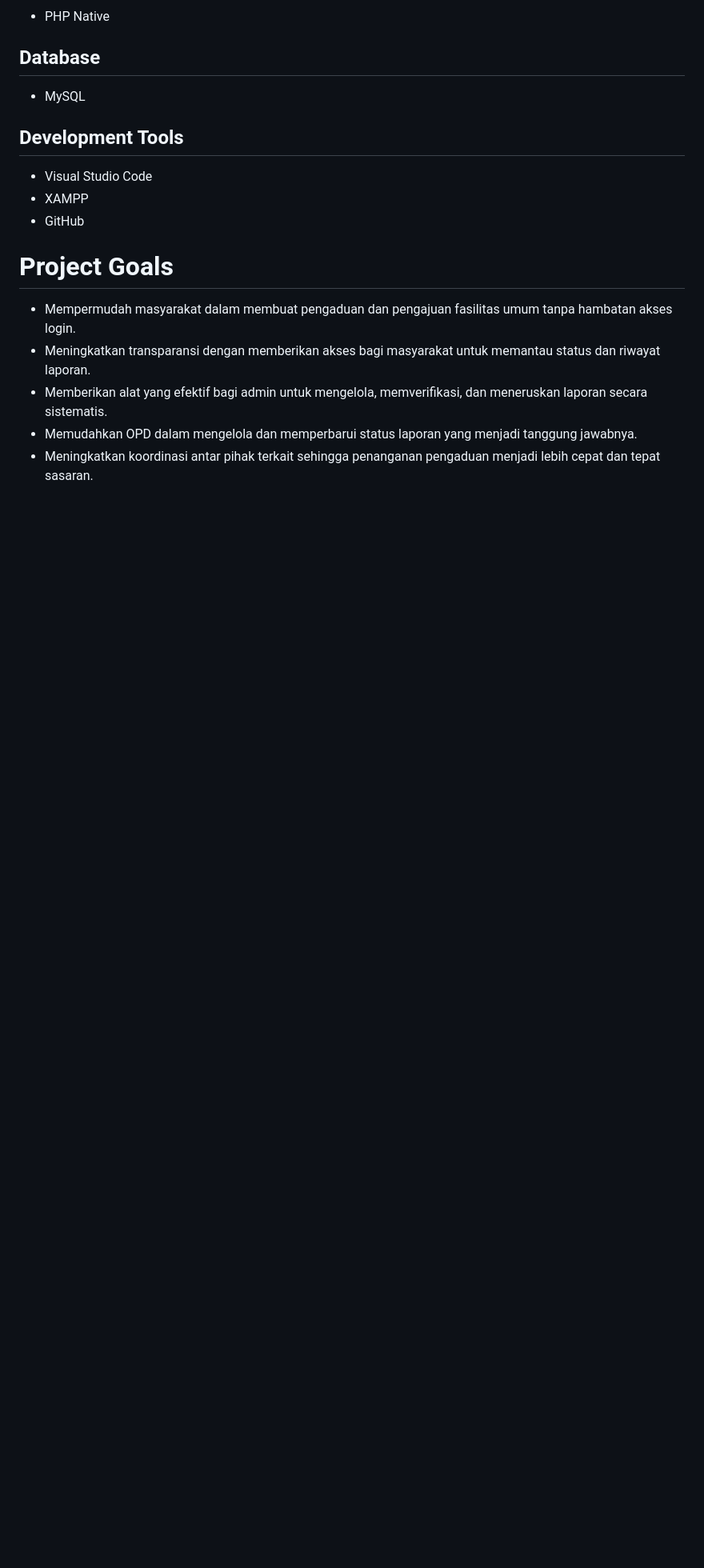
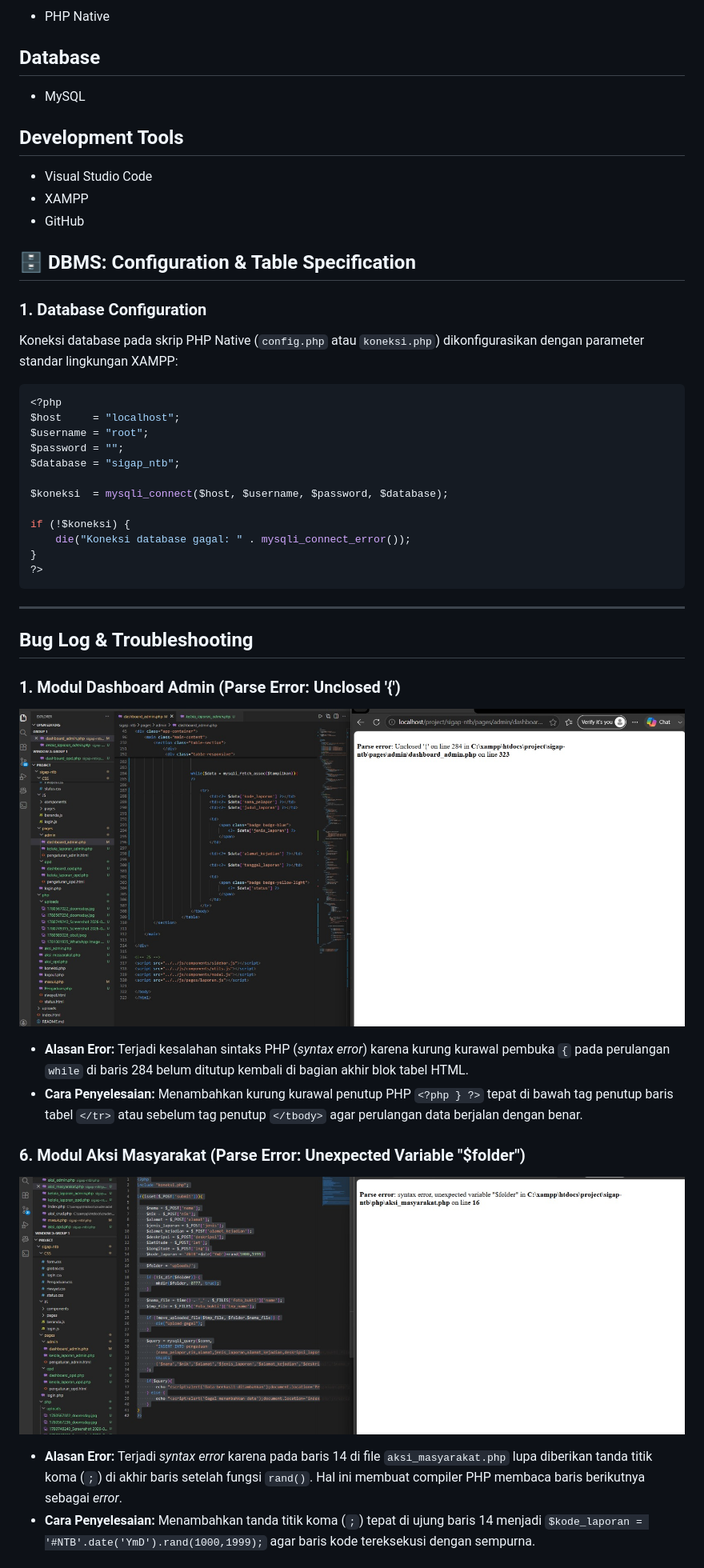
Before and after one commit to nazrilka1/sigap-ntb, a Markdown page: README.md, the part around one of its changes. Shown at 80% size. GitHub-like rendering; pictures changed too: Assets/buglog1.png (added), Assets/buglog2.png (added); blank space fills up the shorter version.

````diff
--- a/README.md
+++ b/README.md
@@ -62,9 +75,36 @@ SIGAP NTB adalah sebuah platform digital berbasis web yang berfungsi sebagai sis
 - XAMPP
 - GitHub
 
-# Project Goals
-- Mempermudah masyarakat dalam membuat pengaduan dan pengajuan fasilitas umum tanpa hambatan akses login.
-- Meningkatkan transparansi dengan memberikan akses bagi masyarakat untuk memantau status dan riwayat laporan.
-- Memberikan alat yang efektif bagi admin untuk mengelola, memverifikasi, dan meneruskan laporan secara sistematis.
-- Memudahkan OPD dalam mengelola dan memperbarui status laporan yang menjadi tanggung jawabnya.
-- Meningkatkan koordinasi antar pihak terkait sehingga penanganan pengaduan menjadi lebih cepat dan tepat sasaran.
+## 🗄️ DBMS: Configuration & Table Specification
+
+### 1. Database Configuration
+Koneksi database pada skrip PHP Native (`config.php` atau `koneksi.php`) dikonfigurasikan dengan parameter standar lingkungan XAMPP:
+```php
+<?php
+$host     = "localhost";
+$username = "root";
+$password = "";
+$database = "sigap_ntb";
+
+$koneksi  = mysqli_connect($host, $username, $password, $database);
+
+if (!$koneksi) {
+    die("Koneksi database gagal: " . mysqli_connect_error());
+}
+?>
+```
+
+---
+
+##  Bug Log & Troubleshooting
+
+### 1. Modul Dashboard Admin (Parse Error: Unclosed '{')
+![Parse Error Unclosed Curly Brace](Assets/buglog1.png)
+* **Alasan Eror:** Terjadi kesalahan sintaks PHP (*syntax error*) karena kurung kurawal pembuka `{` pada perulangan `while` di baris 284 belum ditutup kembali di bagian akhir blok tabel HTML.
+* **Cara Penyelesaian:** Menambahkan kurung kurawal penutup PHP `<?php } ?>` tepat di bawah tag penutup baris tabel `</tr>` atau sebelum tag penutup `</tbody>` agar perulangan data berjalan dengan benar.
+
+### 6. Modul Aksi Masyarakat (Parse Error: Unexpected Variable "$folder")
+![Parse Error Missing Semicolon](Assets/buglog2.png)
+* **Alasan Eror:** Terjadi *syntax error* karena pada baris 14 di file `aksi_masyarakat.php` lupa diberikan tanda titik koma (`;`) di akhir baris setelah fungsi `rand()`. Hal ini membuat compiler PHP membaca baris berikutnya sebagai *error*.
+* **Cara Penyelesaian:** Menambahkan tanda titik koma (`;`) tepat di ujung baris 14 menjadi `$kode_laporan = '#NTB'.date('YmD').rand(1000,1999);` agar baris kode tereksekusi dengan sempurna.
+
````
Also changed, not shown: other parts of README.md (+34 -17 lines), Assets/buglog3.png (added).
